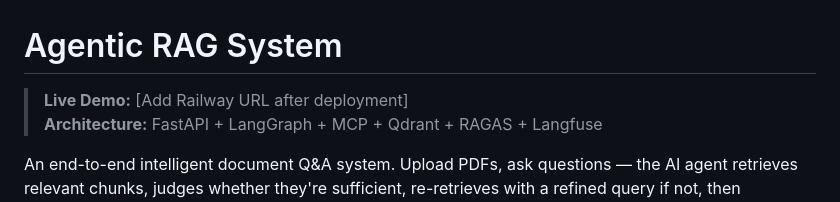
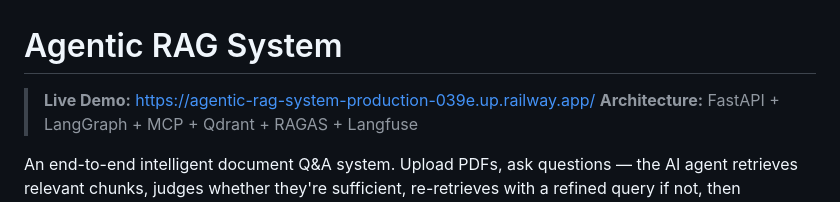
Before and after one commit to vTanmak/agentic-rag-system, a Markdown page: README.md, the part around the change. Rendered like a GitHub page.

Commit message:
add live demo url to readme

```diff
--- a/README.md
+++ b/README.md
@@ -1,6 +1,6 @@
 # Agentic RAG System
 
-> **Live Demo:** [Add Railway URL after deployment]
+> **Live Demo:** [https://agentic-rag-system-production-039e.up.railway.app/](https://agentic-rag-system-production-039e.up.railway.app/)
 > **Architecture:** FastAPI + LangGraph + MCP + Qdrant + RAGAS + Langfuse
 
 An end-to-end intelligent document Q&A system. Upload PDFs, ask questions — the AI agent retrieves relevant chunks, judges whether they're sufficient, re-retrieves with a refined query if not, then generates a cited answer that is automatically graded using RAGAS.
```
